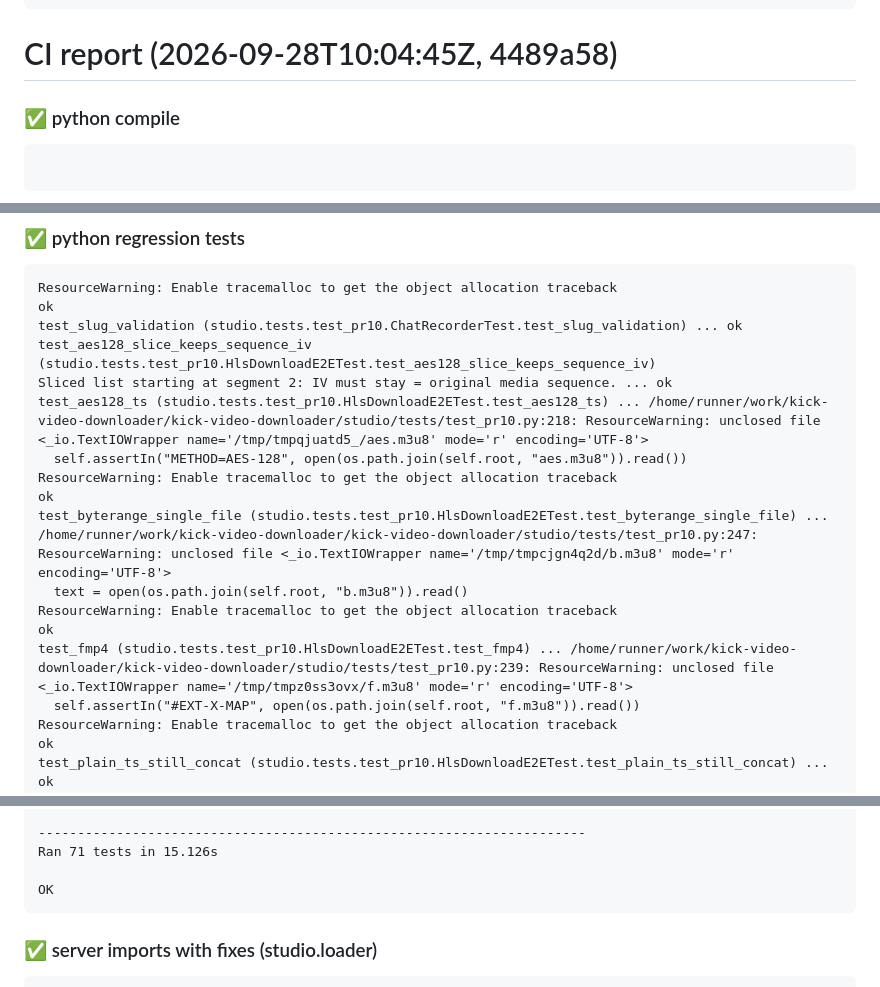
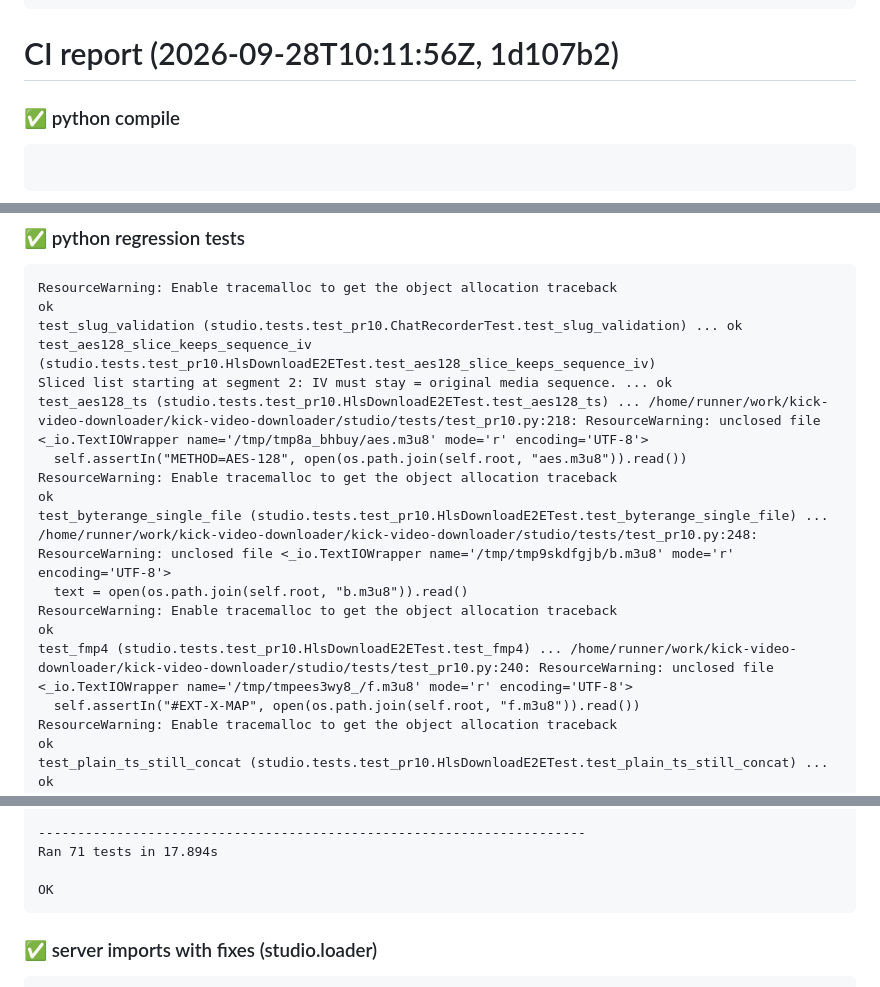
Before and after one commit to evgenlase044-sys/kick-video-downloader, a Markdown page: docs/CI_REPORT.md, 3 parts joined by grey strips. Drawn GitHub-style.

Commit message:
chore: fold anchored audit fixes into sources + CI report [fold-bot]

````diff
--- a/docs/CI_REPORT.md
+++ b/docs/CI_REPORT.md
@@ -67,7 +67,7 @@ web/index.html: {'skipped': 2, 'already': 3}
   already  overlay-export               marker present
 ```
 
-# CI report (2026-09-28T10:04:45Z, 4489a58)
+# CI report (2026-09-28T10:11:56Z, 1d107b2)
 
 ### ✅ python compile
 ```
@@ -145,15 +145,15 @@ ok
 test_slug_validation (studio.tests.test_pr10.ChatRecorderTest.test_slug_validation) ... ok
 test_aes128_slice_keeps_sequence_iv (studio.tests.test_pr10.HlsDownloadE2ETest.test_aes128_slice_keeps_sequence_iv)
 Sliced list starting at segment 2: IV must stay = original media sequence. ... ok
-test_aes128_ts (studio.tests.test_pr10.HlsDownloadE2ETest.test_aes128_ts) ... /home/runner/work/kick-video-downloader/kick-video-downloader/studio/tests/test_pr10.py:218: ResourceWarning: unclosed file <_io.TextIOWrapper name='/tmp/tmpqjuatd5_/aes.m3u8' mode='r' encoding='UTF-8'>
+test_aes128_ts (studio.tests.test_pr10.HlsDownloadE2ETest.test_aes128_ts) ... /home/runner/work/kick-video-downloader/kick-video-downloader/studio/tests/test_pr10.py:218: ResourceWarning: unclosed file <_io.TextIOWrapper name='/tmp/tmp8a_bhbuy/aes.m3u8' mode='r' encoding='UTF-8'>
   self.assertIn("METHOD=AES-128", open(os.path.join(self.root, "aes.m3u8")).read())
 ResourceWarning: Enable tracemalloc to get the object allocation traceback
 ok
-test_byterange_single_file (studio.tests.test_pr10.HlsDownloadE2ETest.test_byterange_single_file) ... /home/runner/work/kick-video-downloader/kick-video-downloader/studio/tests/test_pr10.py:247: ResourceWarning: unclosed file <_io.TextIOWrapper name='/tmp/tmpcjgn4q2d/b.m3u8' mode='r' encoding='UTF-8'>
+test_byterange_single_file (studio.tests.test_pr10.HlsDownloadE2ETest.test_byterange_single_file) ... /home/runner/work/kick-video-downloader/kick-video-downloader/studio/tests/test_pr10.py:248: ResourceWarning: unclosed file <_io.TextIOWrapper name='/tmp/tmp9skdfgjb/b.m3u8' mode='r' encoding='UTF-8'>
   text = open(os.path.join(self.root, "b.m3u8")).read()
 ResourceWarning: Enable tracemalloc to get the object allocation traceback
 ok
-test_fmp4 (studio.tests.test_pr10.HlsDownloadE2ETest.test_fmp4) ... /home/runner/work/kick-video-downloader/kick-video-downloader/studio/tests/test_pr10.py:239: ResourceWarning: unclosed file <_io.TextIOWrapper name='/tmp/tmpz0ss3ovx/f.m3u8' mode='r' encoding='UTF-8'>
+test_fmp4 (studio.tests.test_pr10.HlsDownloadE2ETest.test_fmp4) ... /home/runner/work/kick-video-downloader/kick-video-downloader/studio/tests/test_pr10.py:240: ResourceWarning: unclosed file <_io.TextIOWrapper name='/tmp/tmpees3wy8_/f.m3u8' mode='r' encoding='UTF-8'>
   self.assertIn("#EXT-X-MAP", open(os.path.join(self.root, "f.m3u8")).read())
 ResourceWarning: Enable tracemalloc to get the object allocation traceback
 ok
@@ -197,7 +197,7 @@ test_lens_parts_have_overscan_and_no_rgbashift (studio.tests.test_pr9.Pr9FxTest.
 test_split_top_h (studio.tests.test_pr9.Pr9FxTest.test_split_top_h) ... ok
 
 ----------------------------------------------------------------------
-Ran 71 tests in 15.126s
+Ran 71 tests in 17.894s
 
 OK
 ```
````
